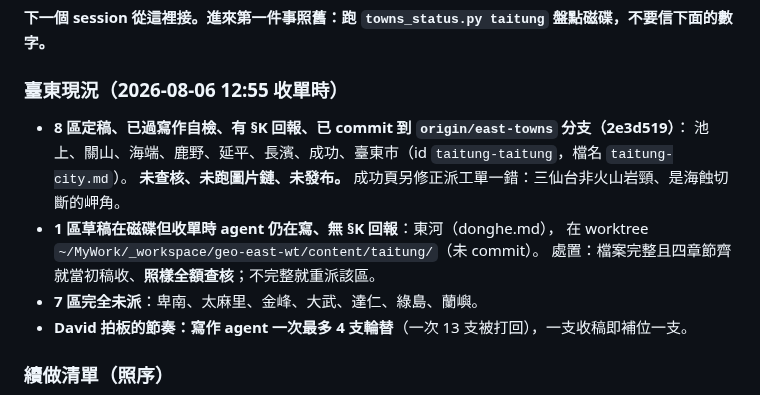
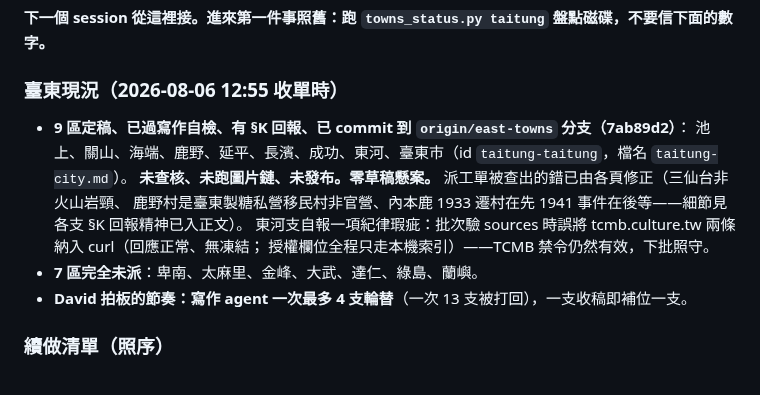
Before and after one commit to elliot200852-lab/taiwan-geo-db, a Markdown page: docs/HANDOFF-towns-expansion.md, the part around the change. GitHub-like rendering.

Commit message:
docs(handoff): 東河趕上收單——臺東 9/16 定稿、零草稿懸案
Co-Authored-By: Claude Fable 5 <noreply@anthropic.com>
Claude-Session: https://claude.ai/code/session_016Qc63n3pZ7ExQ8DT4UvxUQ

```diff
--- a/docs/HANDOFF-towns-expansion.md
+++ b/docs/HANDOFF-towns-expansion.md
@@ -55,12 +55,12 @@ transcript symlink 與已完工 agent 的心跳都會假死**）→查核 A（So
 **下一個 session 從這裡接。進來第一件事照舊：跑 `towns_status.py taitung` 盤點磁碟，不要信下面的數字。**
 
 ### 臺東現況（2026-08-06 12:55 收單時）
-- **8 區定稿、已過寫作自檢、有 §K 回報、已 commit 到 `origin/east-towns` 分支（2e3d519）**：
-  池上、關山、海端、鹿野、延平、長濱、成功、臺東市（id `taitung-taitung`，檔名 `taitung-city.md`）。
-  **未查核、未跑圖片鏈、未發布。** 成功頁另修正派工單一錯：三仙台非火山岩頸、是海蝕切斷的岬角。
-- **1 區草稿在磁碟但收單時 agent 仍在寫、無 §K 回報**：東河（donghe.md），
-  在 worktree `~/MyWork/_workspace/geo-east-wt/content/taitung/`（未 commit）。
-  處置：檔案完整且四章節齊就當初稿收、**照樣全額查核**；不完整就重派該區。
+- **9 區定稿、已過寫作自檢、有 §K 回報、已 commit 到 `origin/east-towns` 分支（7ab89d2）**：
+  池上、關山、海端、鹿野、延平、長濱、成功、東河、臺東市（id `taitung-taitung`，檔名 `taitung-city.md`）。
+  **未查核、未跑圖片鏈、未發布。零草稿懸案。** 派工單被查出的錯已由各頁修正（三仙台非火山岩頸、
+  鹿野村是臺東製糖私營移民村非官營、內本鹿 1933 遷村在先 1941 事件在後等——細節見各支 §K 回報精神已入正文）。
+  東河支自報一項紀律瑕疵：批次驗 sources 時誤將 tcmb.culture.tw 兩條納入 curl（回應正常、無凍結；
+  授權欄位全程只走本機索引）——TCMB 禁令仍然有效，下批照守。
 - **7 區完全未派**：卑南、太麻里、金峰、大武、達仁、綠島、蘭嶼。
 - **David 拍板的節奏：寫作 agent 一次最多 4 支輪替**（一次 13 支被打回），一支收稿即補位一支。
 
```
